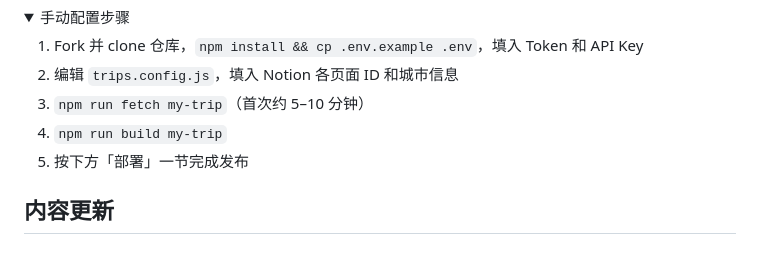
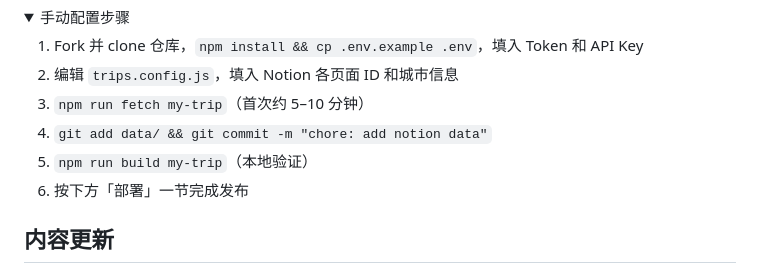
Before and after one commit to Cccathylau/TripSharer-Template, a Markdown page: README.md, the part around the change. Rendered like a GitHub page; folded sections open.

Commit message:
docs: 手动步骤补充 git commit data/ 步骤
Co-Authored-By: Claude Sonnet 4.6 <noreply@anthropic.com>

```diff
--- a/README.md
+++ b/README.md
@@ -59,8 +59,9 @@ Agent 会读取本文档完成其余所有配置和部署。
 1. Fork 并 clone 仓库，`npm install && cp .env.example .env`，填入 Token 和 API Key
 2. 编辑 `trips.config.js`，填入 Notion 各页面 ID 和城市信息
 3. `npm run fetch my-trip`（首次约 5–10 分钟）
-4. `npm run build my-trip`
-5. 按下方「部署」一节完成发布
+4. `git add data/ && git commit -m "chore: add notion data"`
+5. `npm run build my-trip`（本地验证）
+6. 按下方「部署」一节完成发布
 
 </details>
 
```
